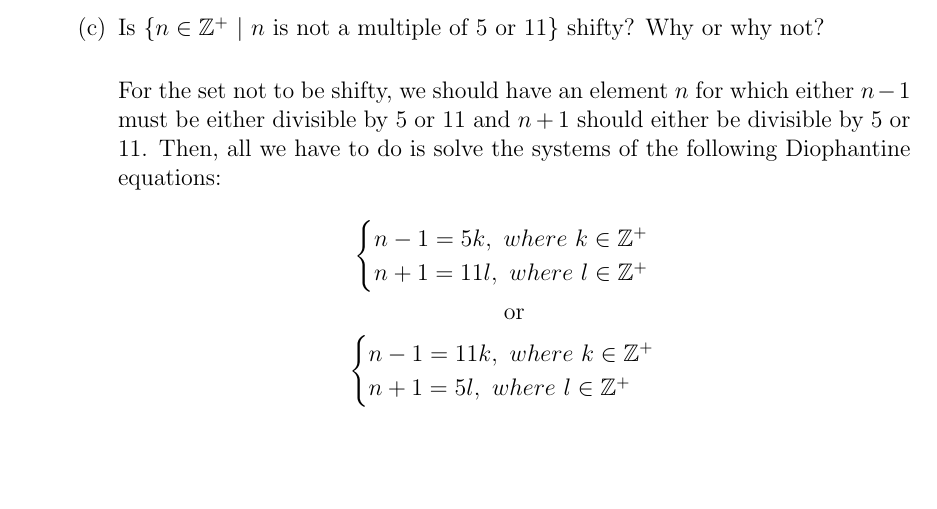
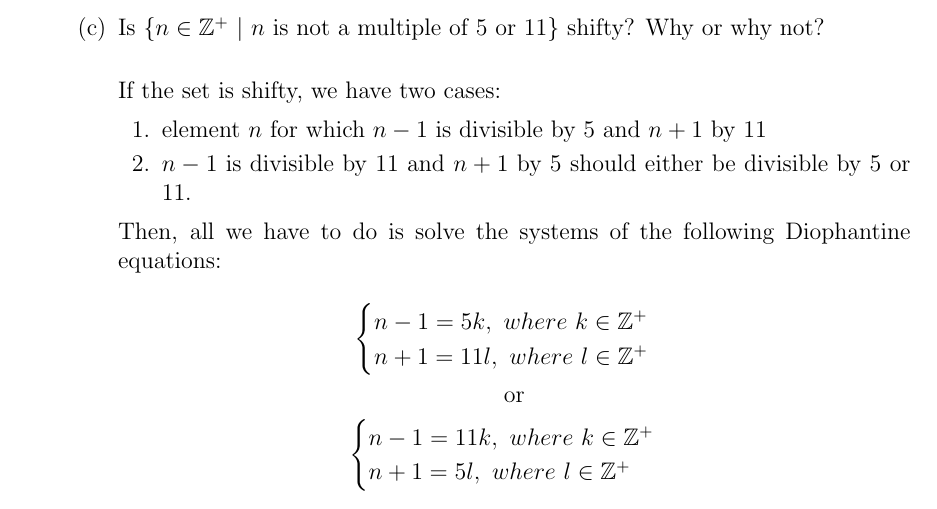
Before and after one commit to oniani/mathematics, a LaTeX problem sheet (MATH 220/Homework03/Homework03.tex): part of page 6 of 7, cut so that both start at the same text, the shorter picture padded with empty space. Compiled offline with pdfLaTeX.

Commit message:
Update repo

```diff
--- a/MATH 220/Homework03/Homework03.tex
+++ b/MATH 220/Homework03/Homework03.tex
@@ -330,9 +330,15 @@ $S = \{-10,-9,-8,-7,-6,-5,-4,-3,-2,-1,1,2,3,4,5,6,7,8,9,10\}$
 \item[(c)]
 Is $\{n \in \mathbb{Z}^+ \ \vert \ n \ \textnormal{is not a multiple of 5 or 11} \}$ shifty? Why or why not?\\
 
-For the set not to be shifty, we should have an element $n$ for which either $n-1$
-must be either divisible by $5$ or $11$ and $n + 1$ should either be divisible by $5$
-or $11$. Then, all we have to do is solve the systems of the following Diophantine equations:
+If the set is shifty, we have two cases:
+\begin{enumerate}
+\item[1.]
+element $n$ for which $n-1$ is divisible by $5$ and $n + 1$ by $11$
+\item[2.]
+$n-1$ is divisible by $11$ and $n + 1$ by $5$ should either be divisible by $5$ or $11$.
+\end{enumerate}
+
+Then, all we have to do is solve the systems of the following Diophantine equations:
 
 $$
 \begin{cases}
```
Also changed, not shown: MATH 220/Homework03/Homework03.pdf, MATH 220/Homework03/Homework03.tex (1 more changed lines).
